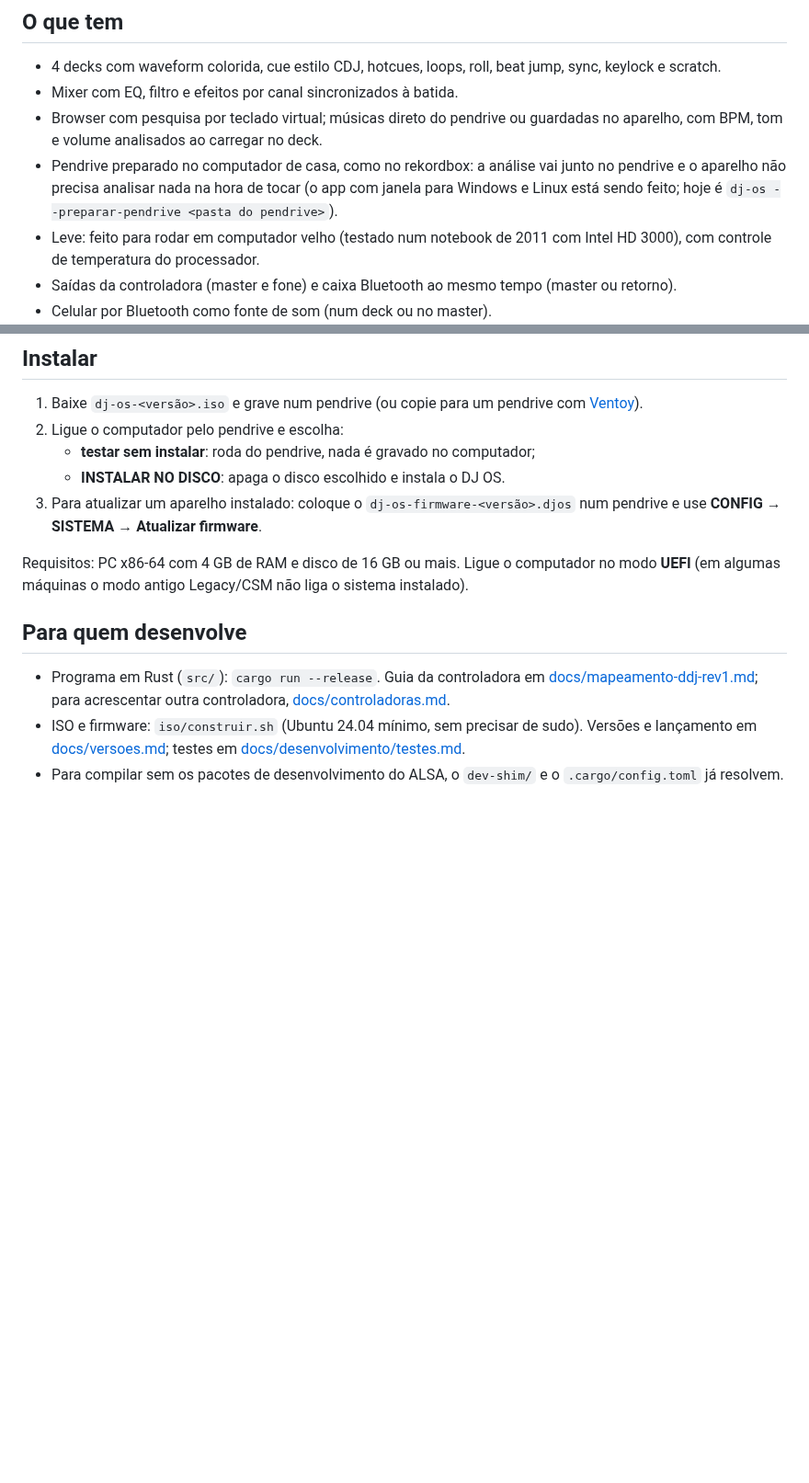
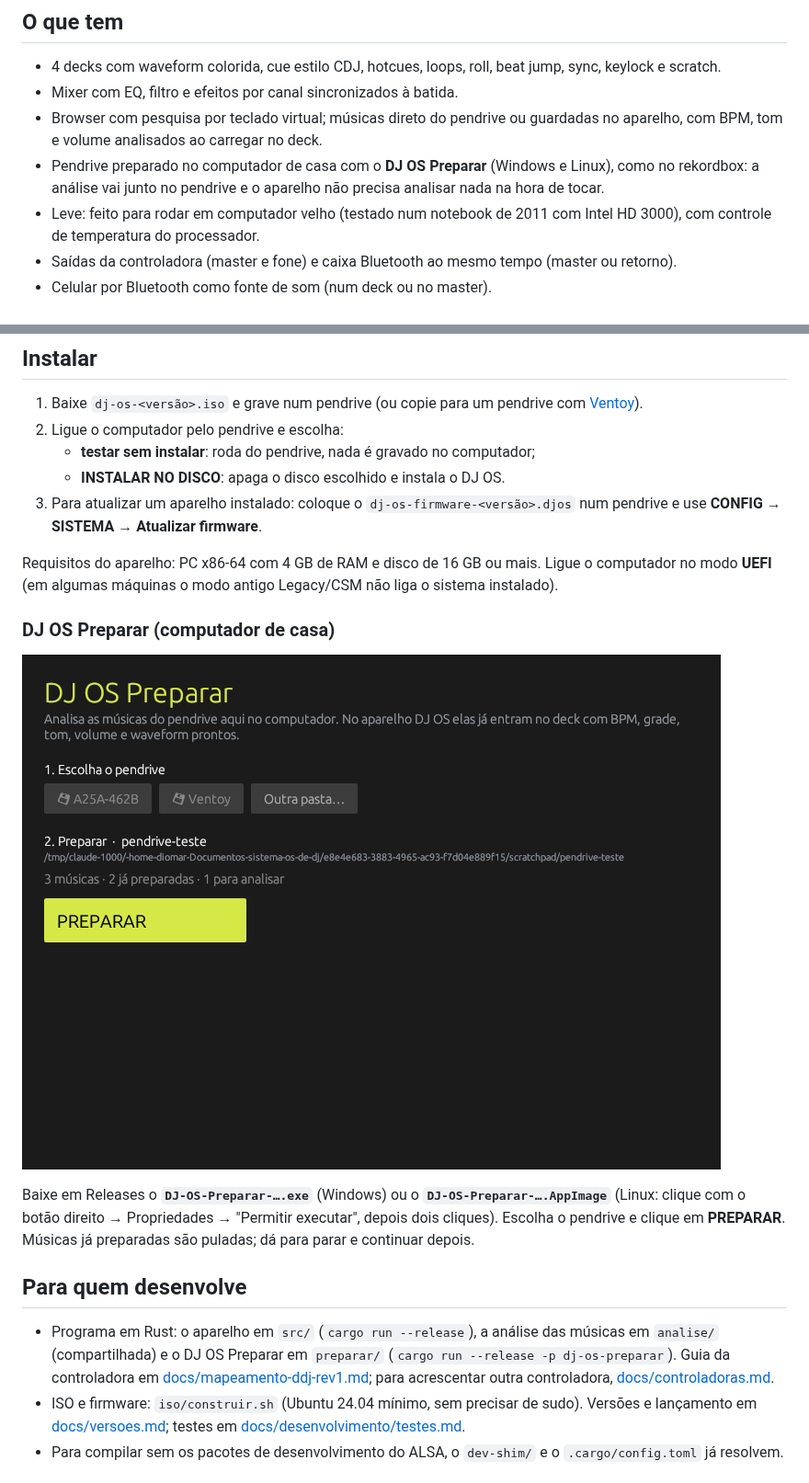
Before and after one commit to DiomarGoncalves/DJ-OS, a Markdown page: README.md, 2 parts joined by grey strips. Shown at 92% size. Rendered like a GitHub page; pictures changed too: docs/imagens/preparar.png (added); blank space fills up the shorter version.

```diff
--- a/README.md
+++ b/README.md
@@ -19,9 +19,8 @@ com waveforms, efeitos, pendrive, Bluetooth e atualização de firmware.
 - Mixer com EQ, filtro e efeitos por canal sincronizados à batida.
 - Browser com pesquisa por teclado virtual; músicas direto do pendrive ou guardadas no aparelho,
   com BPM, tom e volume analisados ao carregar no deck.
-- Pendrive preparado no computador de casa, como no rekordbox: a análise vai junto no pendrive e
-  o aparelho não precisa analisar nada na hora de tocar (o app com janela para Windows e Linux está
-  sendo feito; hoje é `dj-os --preparar-pendrive <pasta do pendrive>`).
+- Pendrive preparado no computador de casa com o **DJ OS Preparar** (Windows e Linux), como no
+  rekordbox: a análise vai junto no pendrive e o aparelho não precisa analisar nada na hora de tocar.
 - Leve: feito para rodar em computador velho (testado num notebook de 2011 com Intel HD 3000),
   com controle de temperatura do processador.
 - Saídas da controladora (master e fone) e caixa Bluetooth ao mesmo tempo (master ou retorno).
@@ -38,11 +37,21 @@ com waveforms, efeitos, pendrive, Bluetooth e atualização de firmware.
 3. Para atualizar um aparelho instalado: coloque o `dj-os-firmware-<versão>.djos` num pendrive e
    use **CONFIG → SISTEMA → Atualizar firmware**.
 
-Requisitos: PC x86-64 com 4 GB de RAM e disco de 16 GB ou mais. Ligue o computador no modo
-**UEFI** (em algumas máquinas o modo antigo Legacy/CSM não liga o sistema instalado).
+Requisitos do aparelho: PC x86-64 com 4 GB de RAM e disco de 16 GB ou mais. Ligue o computador no
+modo **UEFI** (em algumas máquinas o modo antigo Legacy/CSM não liga o sistema instalado).
+
+### DJ OS Preparar (computador de casa)
+
+![DJ OS Preparar: escolha o pendrive e clique em Preparar](docs/imagens/preparar.png)
+
+Baixe em Releases o **`DJ-OS-Preparar-….exe`** (Windows) ou o **`DJ-OS-Preparar-….AppImage`**
+(Linux: clique com o botão direito → Propriedades → "Permitir executar", depois dois cliques).
+Escolha o pendrive e clique em **PREPARAR**. Músicas já preparadas são puladas; dá para parar e
+continuar depois.
 
 ## Para quem desenvolve
-- Programa em Rust (`src/`): `cargo run --release`. Guia da controladora em
+- Programa em Rust: o aparelho em `src/` (`cargo run --release`), a análise das músicas em
+  `analise/` (compartilhada) e o DJ OS Preparar em `preparar/` (`cargo run --release -p dj-os-preparar`). Guia da controladora em
   [docs/mapeamento-ddj-rev1.md](docs/mapeamento-ddj-rev1.md); para acrescentar outra controladora,
   [docs/controladoras.md](docs/controladoras.md).
 - ISO e firmware: `iso/construir.sh` (Ubuntu 24.04 mínimo, sem precisar de sudo). Versões e
```
Also changed, not shown: 7 other files.
